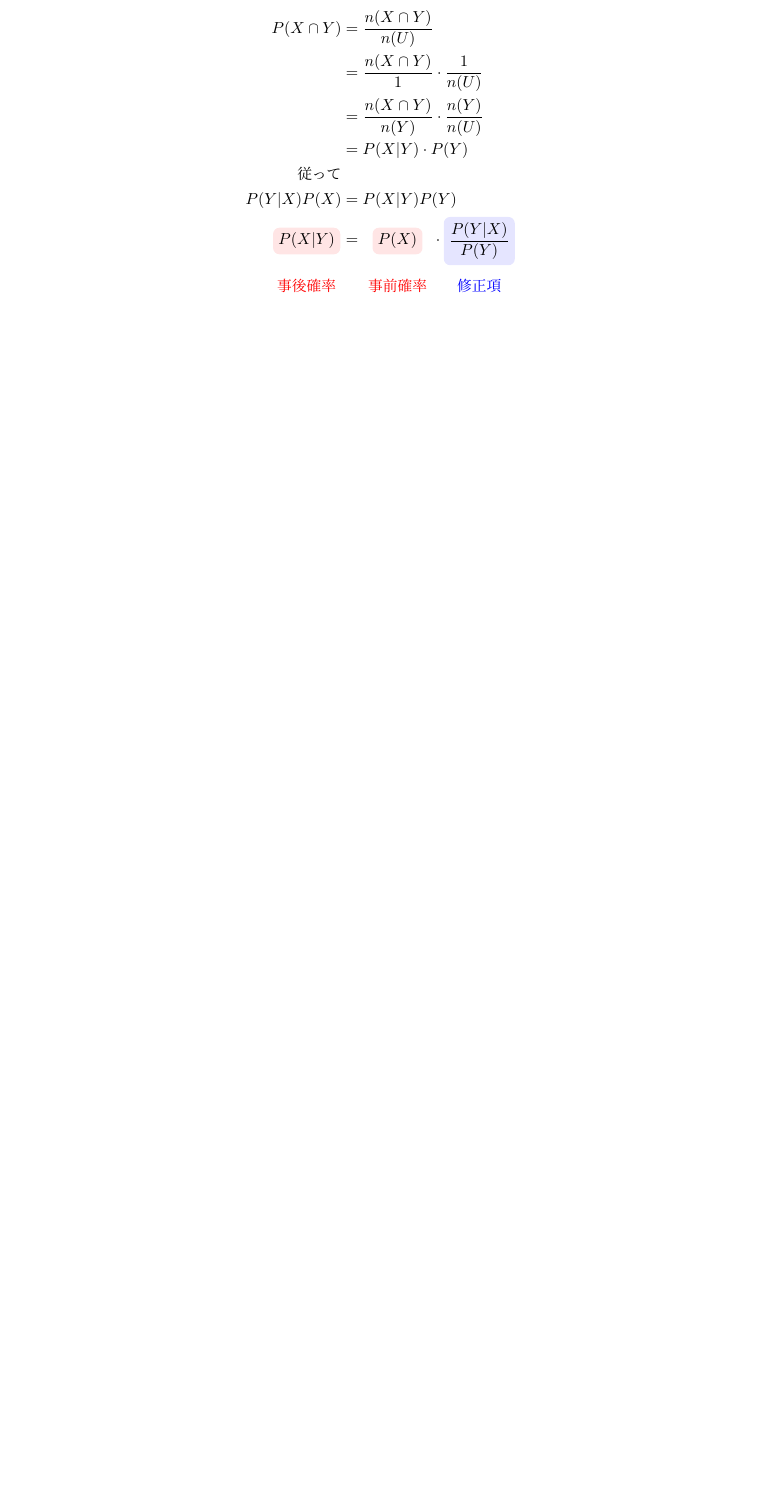
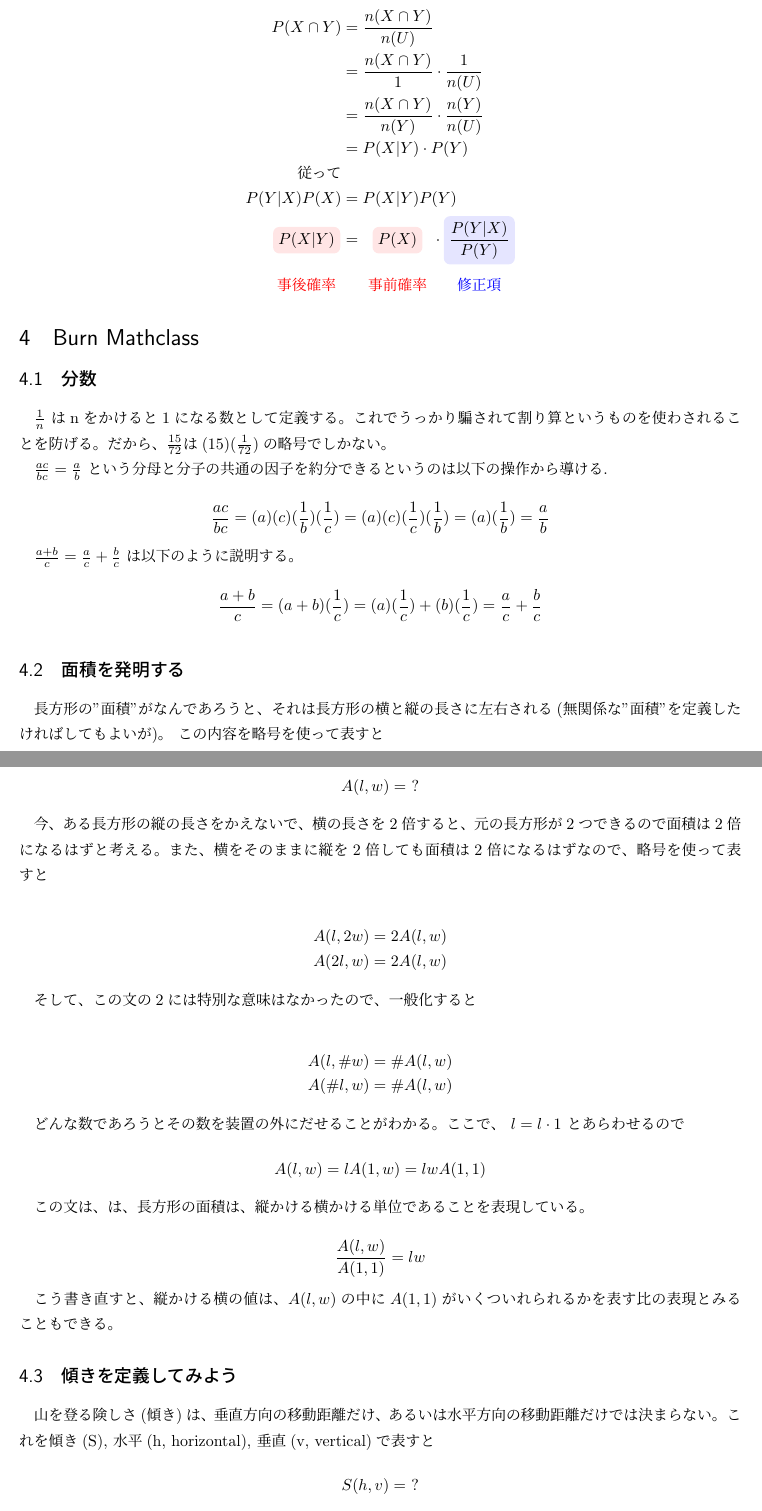
Before and after one commit to ymgyt/mathnote, a LaTeX document (note.tex): part of page 4 of 4 before the commit and two parts of pages 4 and 5 of 8 after it, the two joined at a grey line, cut so that both start at the same text, the shorter picture padded with empty space. Compiled offline with pLaTeX and dvipdfmx.

Commit message:
burn math chapter2まで

```diff
--- a/note.tex
+++ b/note.tex
@@ -1,4 +1,5 @@
 \documentclass[dvipdfmx]{jsarticle}
+\usepackage[dvipdfmx]{graphicx}
 \usepackage{amsmath} % alignに必要
 \usepackage{tikz} % 画像
 \usepackage{amssymb} % \mathbb に必要
@@ -139,3 +140,52 @@ $ N = 100a + 10b + c = 99a + a + 9b + b + c = 3(33a + 3b) + a + b + c$ なので
     \highlight[blue]{$\displaystyle \frac{P(Y|X)}{P(Y)}$}{修正項}
 \end{align*}
 
+\section{Burn Mathclass}
+
+\subsection{分数}
+$\frac{1}{n}$ はnをかけると1になる数として定義する。これでうっかり騙されて割り算というものを使わされることを防げる。だから、$\frac{15}{72}は(15)(\frac{1}{72})$の略号でしかない。
+
+$\frac{ac}{bc} = \frac{a}{b}$ という分母と分子の共通の因子を約分できるというのは以下の操作から導ける.
+
+\[ \frac{ac}{bc} = (a)(c)(\frac{1}{b})(\frac{1}{c}) = (a)(c)(\frac{1}{c})(\frac{1}{b}) = (a)(\frac{1}{b}) = \frac{a}{b} \]
+
+$\frac{a + b}{c} = \frac{a}{c} + \frac{b}{c}$ は以下のように説明する。
+
+
+\[ \frac{a + b}{c} = (a + b)(\frac{1}{c}) = (a)(\frac{1}{c}) + (b)(\frac{1}{c}) = \frac{a}{c} + \frac{b}{c} \]
+
+\subsection{面積を発明する}
+
+長方形の"面積"がなんであろうと、それは長方形の横と縦の長さに左右される(無関係な"面積"を定義したければしてもよいが)。 この内容を略号を使って表すと
+
+\[A(l,w) =\ ?\]
+
+今、ある長方形の縦の長さをかえないで、横の長さを2倍すると、元の長方形が2つできるので面積は2倍になるはずと考える。また、横をそのままに縦を2倍しても面積は2倍になるはずなので、略号を使って表すと
+
+\begin{align*}
+  A(l,2w) &= 2A(l,w) \\
+  A(2l,w) &= 2A(l,w)
+\end{align*}
+
+そして、この文の2には特別な意味はなかったので、一般化すると
+
+\begin{align*}
+  A(l,\#w) &= \#A(l,w) \\
+  A(\#l,w) &= \#A(l,w)
+\end{align*}
+
+どんな数であろうとその数を装置の外にだせることがわかる。ここで、 $l = l \cdot 1$ とあらわせるので
+
+\[A(l,w) = lA(1,w) = lwA(1,1) \]
+
+この文は、は、長方形の面積は、縦かける横かける単位であることを表現している。
+
+\[ \frac{A(l,w)}{A(1,1)} = lw \]
+
+こう書き直すと、縦かける横の値は、$A(l,w)の中にA(1,1)$がいくついれられるかを表す比の表現とみることもできる。
+
+\subsection{傾きを定義してみよう}
+
+山を登る険しさ(傾き)は、垂直方向の移動距離だけ、あるいは水平方向の移動距離だけでは決まらない。これを傾き(S), 水平(h, horizontal), 垂直(v, vertical)で表すと
+
+\[ S(h,v) = \ ? \]
```
Also changed, not shown: images/burn_math_1-11.png (added), images/burn_math_1-8.png (added), images/burn_math_2-1.png (added), note.pdf, note.tex (73 more changed lines).
